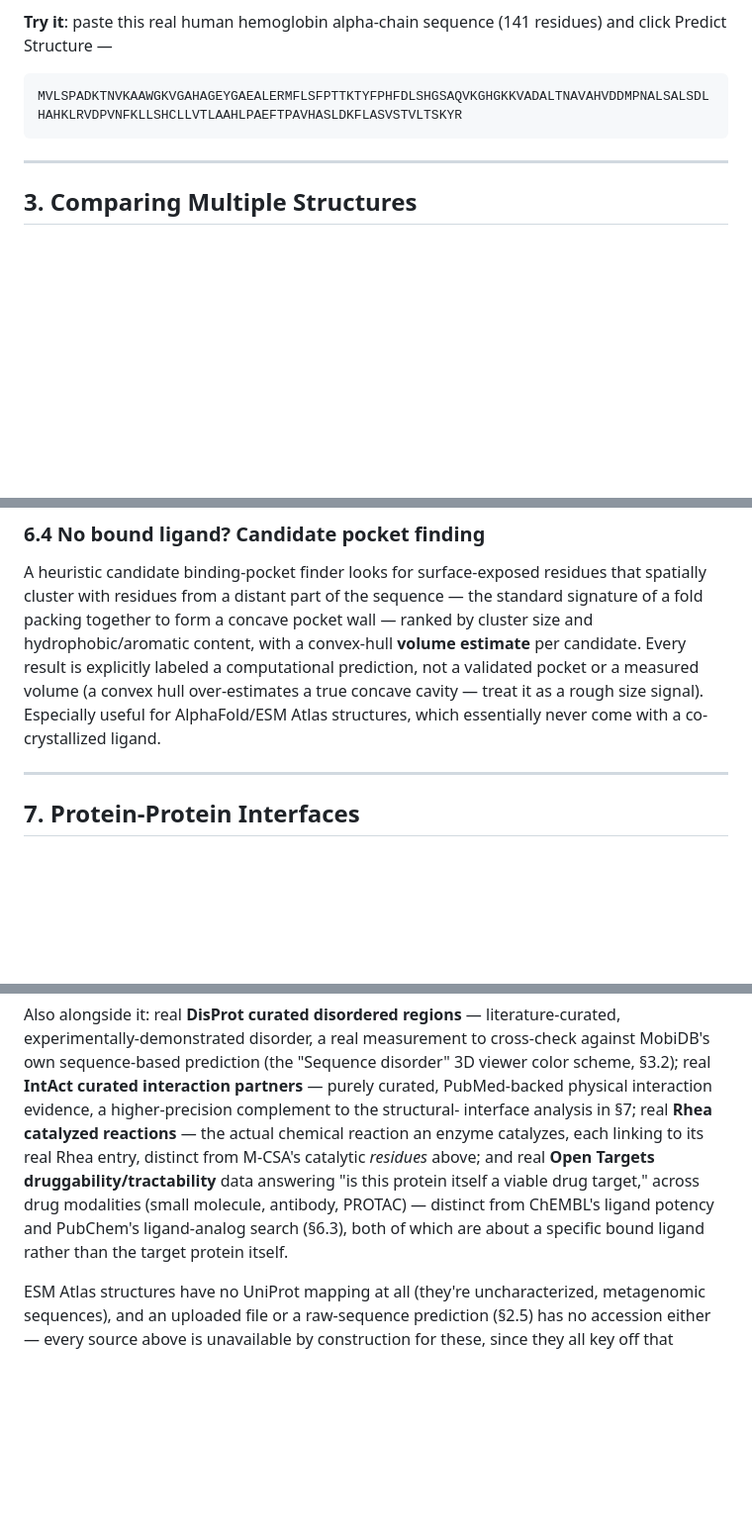
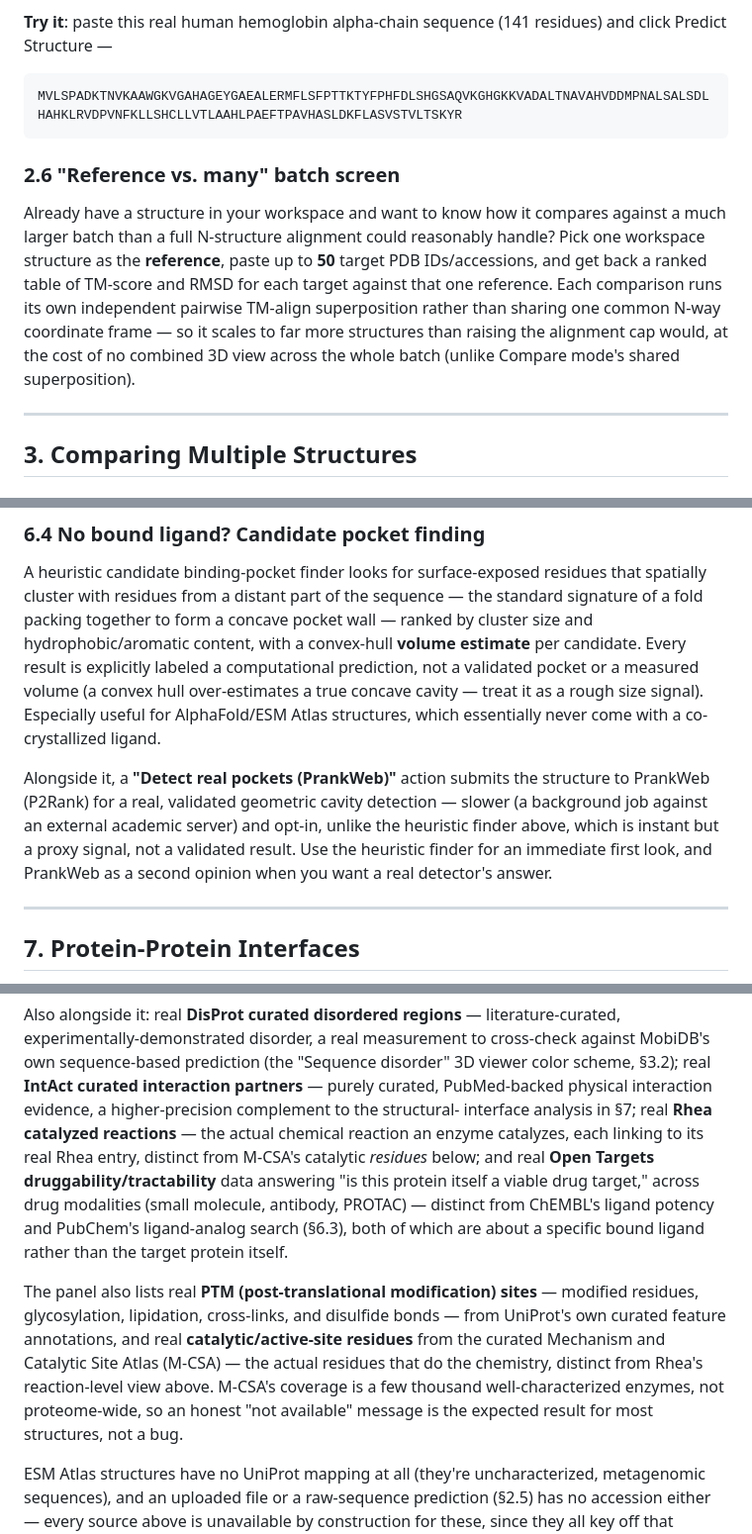
Before and after one commit to voidomin/AlignX, a Markdown page: docs/USER_GUIDE.md, 3 parts joined by grey strips. Shown at 99% size. Rendered like a GitHub page; blank space fills up the shorter version.

````diff
--- a/docs/USER_GUIDE.md
+++ b/docs/USER_GUIDE.md
@@ -179,6 +179,18 @@ residues) and click Predict Structure —
 MVLSPADKTNVKAAWGKVGAHAGEYGAEALERMFLSFPTTKTYFPHFDLSHGSAQVKGHGKKVADALTNAVAHVDDMPNALSALSDLHAHKLRVDPVNFKLLSHCLLVTLAAHLPAEFTPAVHASLDKFLASVSTVLTSKYR
 ```
 
+### 2.6 "Reference vs. many" batch screen
+
+Already have a structure in your workspace and want to know how it compares
+against a much larger batch than a full N-structure alignment could
+reasonably handle? Pick one workspace structure as the **reference**, paste
+up to **50** target PDB IDs/accessions, and get back a ranked table of
+TM-score and RMSD for each target against that one reference. Each
+comparison runs its own independent pairwise TM-align superposition rather
+than sharing one common N-way coordinate frame — so it scales to far more
+structures than raising the alignment cap would, at the cost of no combined
+3D view across the whole batch (unlike Compare mode's shared superposition).
+
 ---
 
 ## 3. Comparing Multiple Structures
@@ -465,6 +489,14 @@ measured volume (a convex hull over-estimates a true concave cavity — treat
 it as a rough size signal). Especially useful for AlphaFold/ESM Atlas
 structures, which essentially never come with a co-crystallized ligand.
 
+Alongside it, a **"Detect real pockets (PrankWeb)"** action submits the
+structure to PrankWeb (P2Rank) for a real, validated geometric cavity
+detection — slower (a background job against an external academic server)
+and opt-in, unlike the heuristic finder above, which is instant but a proxy
+signal, not a validated result. Use the heuristic finder for an immediate
+first look, and PrankWeb as a second opinion when you want a real detector's
+answer.
+
 ---
 
 ## 7. Protein-Protein Interfaces
@@ -511,12 +543,21 @@ curated interaction partners** — purely curated, PubMed-backed physical
 interaction evidence, a higher-precision complement to the structural-
 interface analysis in §7; real **Rhea catalyzed reactions** — the actual
 chemical reaction an enzyme catalyzes, each linking to its real Rhea entry,
-distinct from M-CSA's catalytic *residues* above; and real **Open Targets
+distinct from M-CSA's catalytic *residues* below; and real **Open Targets
 druggability/tractability** data answering "is this protein itself a viable
 drug target," across drug modalities (small molecule, antibody, PROTAC) —
 distinct from ChEMBL's ligand potency and PubChem's ligand-analog search
 (§6.3), both of which are about a specific bound ligand rather than the
 target protein itself.
+
+The panel also lists real **PTM (post-translational modification) sites**
+— modified residues, glycosylation, lipidation, cross-links, and disulfide
+bonds — from UniProt's own curated feature annotations, and real
+**catalytic/active-site residues** from the curated Mechanism and Catalytic
+Site Atlas (M-CSA) — the actual residues that do the chemistry, distinct
+from Rhea's reaction-level view above. M-CSA's coverage is a few thousand
+well-characterized enzymes, not proteome-wide, so an honest "not available"
+message is the expected result for most structures, not a bug.
 
 ESM Atlas structures have no UniProt mapping at all (they're uncharacterized,
 metagenomic sequences), and an uploaded file or a raw-sequence prediction
````
Also changed, not shown: other parts of docs/USER_GUIDE.md (+22 -1 lines).
